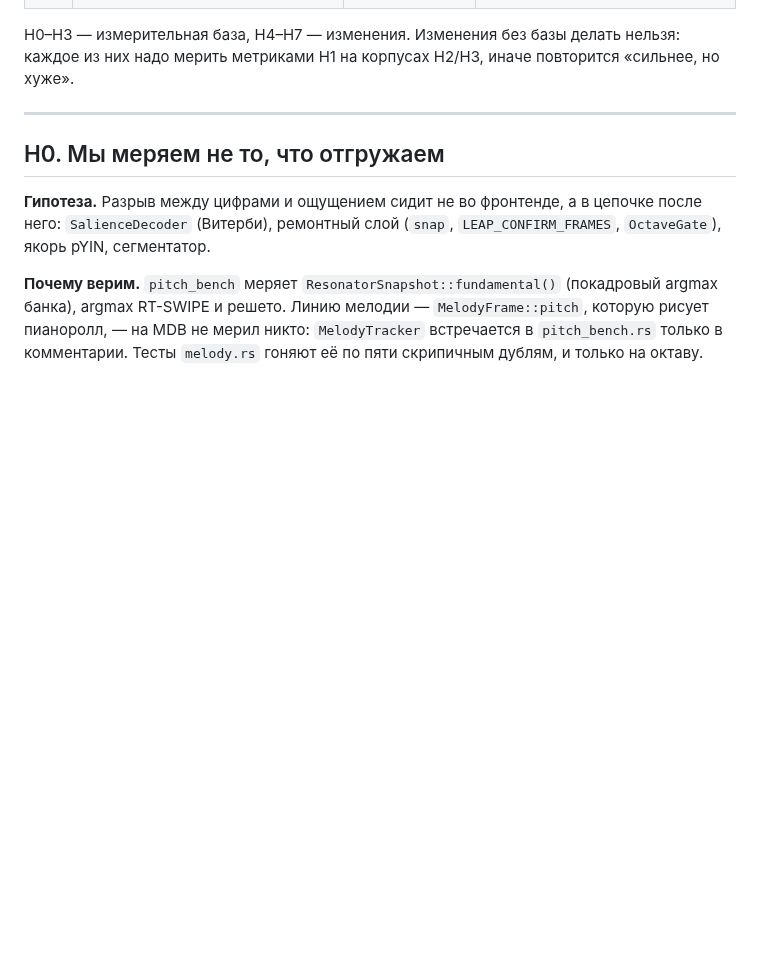
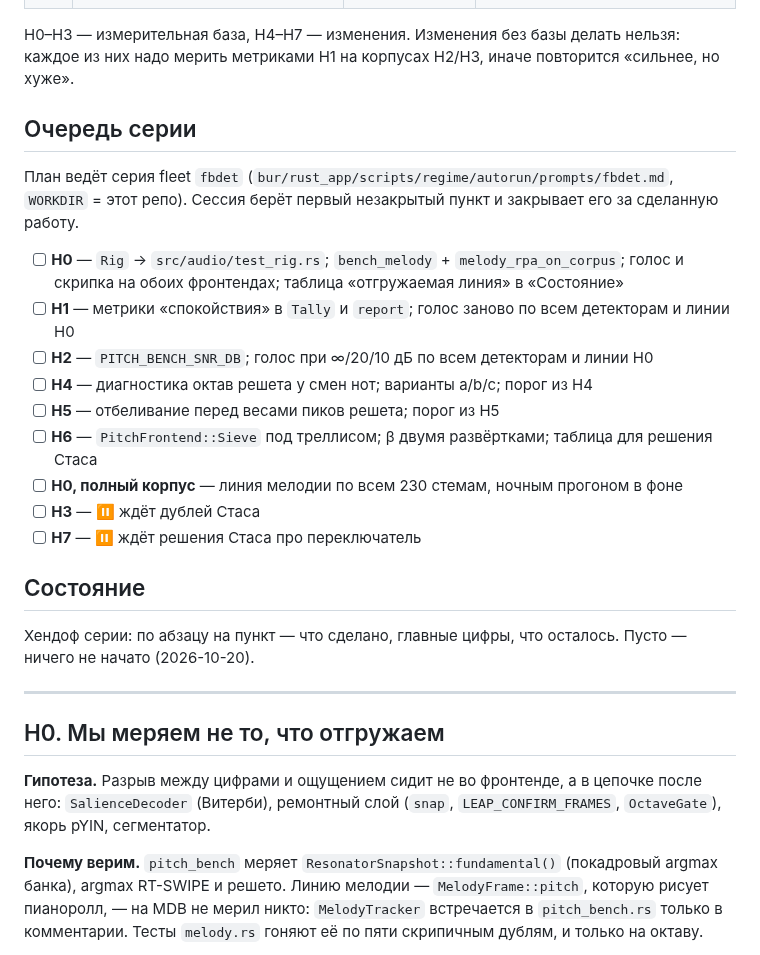
Before and after one commit to enomado/fretboard, a Markdown page: docs/detector_hypotheses_plan.md, the part around the change. Drawn GitHub-style; blank space fills up the shorter version.

Commit message:
docs(plan): очередь серии fbdet и раздел состояния
План гипотез ведёт серия fleet fbdet: чекбоксы H0–H7 в порядке работы,
H3 и H7 помечены как ждущие решений; раздел «Состояние» — хендоф серии.

Co-Authored-By: Claude Opus 5.5 <noreply@anthropic.com>

```diff
--- a/docs/detector_hypotheses_plan.md
+++ b/docs/detector_hypotheses_plan.md
@@ -27,6 +27,27 @@
 
 H0–H3 — измерительная база, H4–H7 — изменения. Изменения без базы делать нельзя: каждое
 из них надо мерить метриками H1 на корпусах H2/H3, иначе повторится «сильнее, но хуже».
+
+## Очередь серии
+
+План ведёт серия fleet `fbdet` (`bur/rust_app/scripts/regime/autorun/prompts/fbdet.md`, `WORKDIR`
+= этот репо). Сессия берёт первый незакрытый пункт и закрывает его за сделанную работу.
+
+- [ ] **H0** — `Rig` → `src/audio/test_rig.rs`; `bench_melody` + `melody_rpa_on_corpus`; голос и скрипка на
+  обоих фронтендах; таблица «отгружаемая линия» в «Состояние»
+- [ ] **H1** — метрики «спокойствия» в `Tally` и `report`; голос заново по всем детекторам и линии H0
+- [ ] **H2** — `PITCH_BENCH_SNR_DB`; голос при ∞/20/10 дБ по всем детекторам и линии H0
+- [ ] **H4** — диагностика октав решета у смен нот; варианты a/b/c; порог из H4
+- [ ] **H5** — отбеливание перед весами пиков решета; порог из H5
+- [ ] **H6** — `PitchFrontend::Sieve` под треллисом; β двумя развёртками; таблица для решения Стаса
+- [ ] **H0, полный корпус** — линия мелодии по всем 230 стемам, ночным прогоном в фоне
+- [ ] **H3** — ⏸ ждёт дублей Стаса
+- [ ] **H7** — ⏸ ждёт решения Стаса про переключатель
+
+## Состояние
+
+Хендоф серии: по абзацу на пункт — что сделано, главные цифры, что осталось. Пусто — ничего не
+начато (2026-10-20).
 
 ---
 
```
